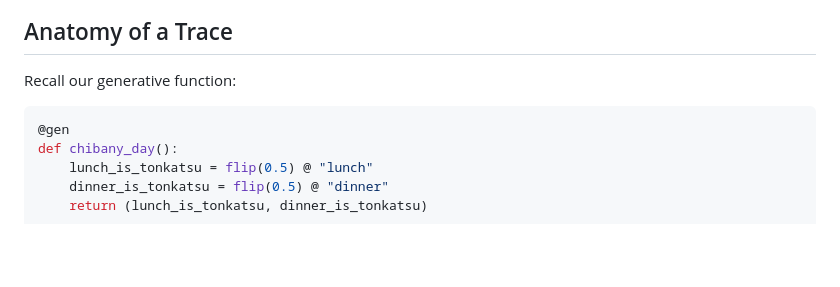
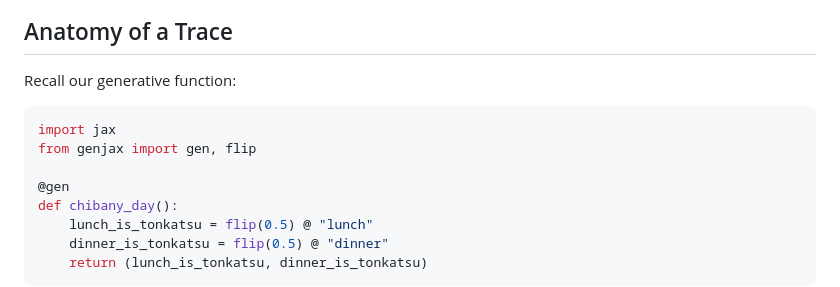
Before and after one commit to josephausterweil/probintro, a Markdown page: content/genjax/03_traces.md, the part around the change. GitHub-like rendering; blank space fills up the shorter version.

Commit message:
Ch3 GenJAX (traces): add missing imports to model cells; fix jnp.tuple typo
Execute-and-compare validator surfaced these: the first model cell lacked
'import jax / from genjax import gen, flip' (continuation cells cascaded off it);
weather_model used normal() without importing it; full_day printed jnp.tuple(...)
which isn't an API — use plain tuple().

Co-Authored-By: Claude Opus 4.8 (1M context) <noreply@anthropic.com>

````diff
--- a/content/genjax/03_traces.md
+++ b/content/genjax/03_traces.md
@@ -40,6 +40,9 @@ We'll explore this fully in Chapter 4. For now, let's understand what traces con
 Recall our generative function:
 
 ```python
+import jax
+from genjax import gen, flip
+
 @gen
 def chibany_day():
     lunch_is_tonkatsu = flip(0.5) @ "lunch"
````
